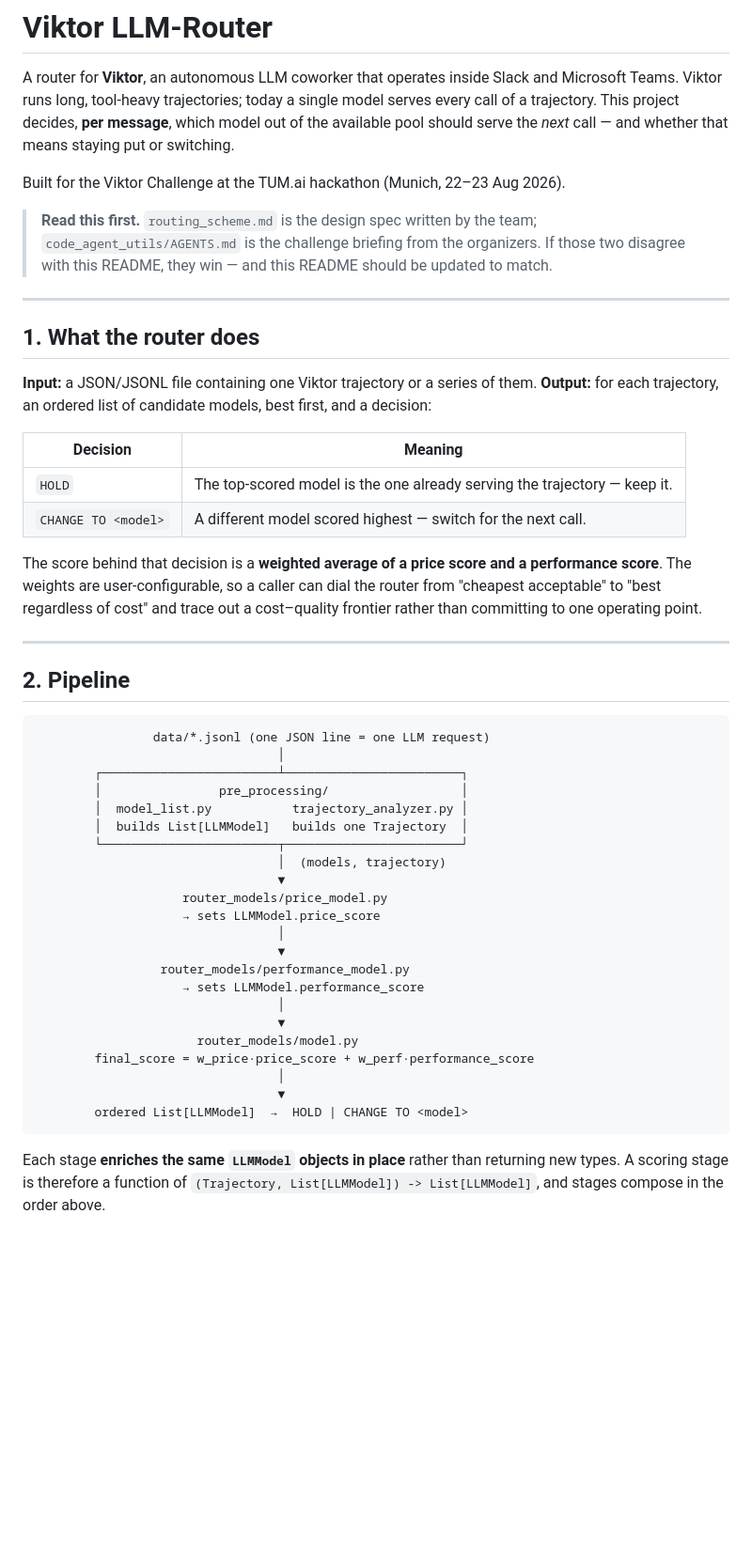
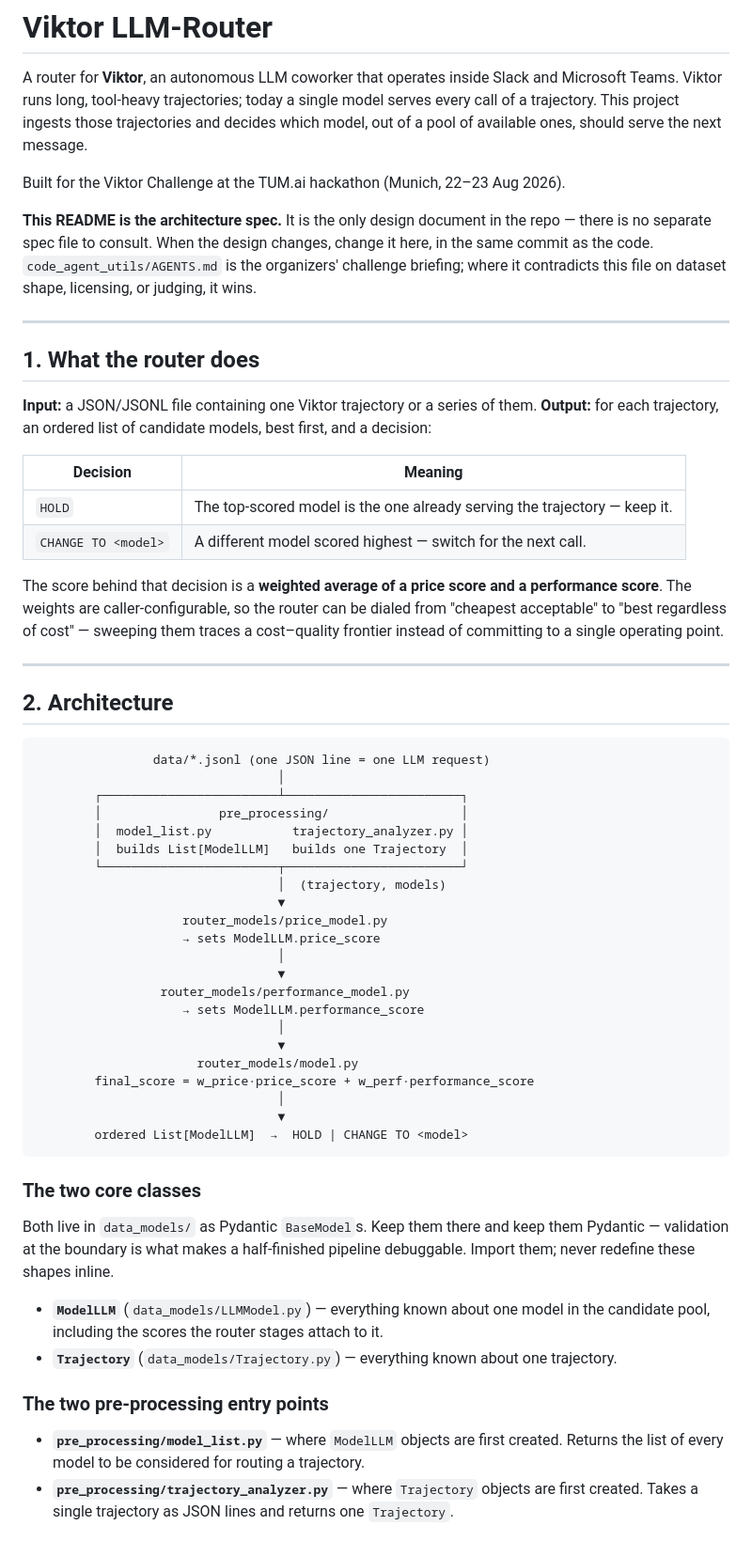
Before and after one commit to pietroAQuin/Cheapy, a Markdown page: README.md, the part around one of its changes. Shown at 94% size. Drawn GitHub-style; blank space fills up the shorter version.

Commit message:
chore: update documentation
Entire-Checkpoint: 01M0MSCSBAKHQQ4T2V6TFFENPW

````diff
--- a/README.md
+++ b/README.md
@@ -2,14 +2,15 @@
 
 A router for **Viktor**, an autonomous LLM coworker that operates inside Slack and Microsoft
 Teams. Viktor runs long, tool-heavy trajectories; today a single model serves every call of a
-trajectory. This project decides, **per message**, which model out of the available pool should
-serve the *next* call — and whether that means staying put or switching.
+trajectory. This project ingests those trajectories and decides which model, out of a pool of
+available ones, should serve the next message.
 
 Built for the Viktor Challenge at the TUM.ai hackathon (Munich, 22–23 Aug 2026).
 
-> **Read this first.** `routing_scheme.md` is the design spec written by the team;
-> `code_agent_utils/AGENTS.md` is the challenge briefing from the organizers. If those two
-> disagree with this README, they win — and this README should be updated to match.
+**This README is the architecture spec.** It is the only design document in the repo — there is
+no separate spec file to consult. When the design changes, change it here, in the same commit
+as the code. `code_agent_utils/AGENTS.md` is the organizers' challenge briefing; where it
+contradicts this file on dataset shape, licensing, or judging, it wins.
 
 ---
 
@@ -24,13 +25,13 @@ Built for the Viktor Challenge at the TUM.ai hackathon (Munich, 22–23 Aug 2026
 | `CHANGE TO <model>` | A different model scored highest — switch for the next call. |
 
 The score behind that decision is a **weighted average of a price score and a performance
-score**. The weights are user-configurable, so a caller can dial the router from
-"cheapest acceptable" to "best regardless of cost" and trace out a cost–quality frontier
-rather than committing to one operating point.
+score**. The weights are caller-configurable, so the router can be dialed from "cheapest
+acceptable" to "best regardless of cost" — sweeping them traces a cost–quality frontier instead
+of committing to a single operating point.
 
 ---
 
-## 2. Pipeline
+## 2. Architecture
 
 ```
                 data/*.jsonl (one JSON line = one LLM request)
@@ -38,25 +39,39 @@ rather than committing to one operating point.
         ┌────────────────────────┴────────────────────────┐
         │                pre_processing/                  │
         │  model_list.py           trajectory_analyzer.py │
-        │  builds List[LLMModel]   builds one Trajectory  │
+        │  builds List[ModelLLM]   builds one Trajectory  │
         └────────────────────────┬────────────────────────┘
-                                 │  (models, trajectory)
+                                 │  (trajectory, models)
                                  ▼
                     router_models/price_model.py
-                    → sets LLMModel.price_score
+                    → sets ModelLLM.price_score
                                  │
                                  ▼
                  router_models/performance_model.py
-                    → sets LLMModel.performance_score
+                    → sets ModelLLM.performance_score
                                  │
                                  ▼
                       router_models/model.py
         final_score = w_price·price_score + w_perf·performance_score
                                  │
                                  ▼
-        ordered List[LLMModel]  →  HOLD | CHANGE TO <model>
+        ordered List[ModelLLM]  →  HOLD | CHANGE TO <model>
 ```
 
-Each stage **enriches the same `LLMModel` objects in place** rather than returning new types.
-A scoring stage is therefore a function of `(Trajectory, List[LLMModel]) -> List[LLMModel]`,
-and stages compose in the order above.
+### The two core classes
+
+Both live in `data_models/` as Pydantic `BaseModel`s. Keep them there and keep them Pydantic —
+validation at the boundary is what makes a half-finished pipeline debuggable. Import them; never
+redefine these shapes inline.
+
+- **`ModelLLM`** (`data_models/LLMModel.py`) — everything known about one model in the candidate
+  pool, including the scores the router stages attach to it.
+- **`Trajectory`** (`data_models/Trajectory.py`) — everything known about one trajectory.
+
+### The two pre-processing entry points
+
+- **`pre_processing/model_list.py`** — where `ModelLLM` objects are first created. Returns the
+  list of every model to be considered for routing a trajectory.
+- **`pre_processing/trajectory_analyzer.py`** — where `Trajectory` objects are first created.
+  Takes a single trajectory as JSON lines and returns one `Trajectory`.
+
````
Also changed, not shown: other parts of README.md (+46 -41 lines).
